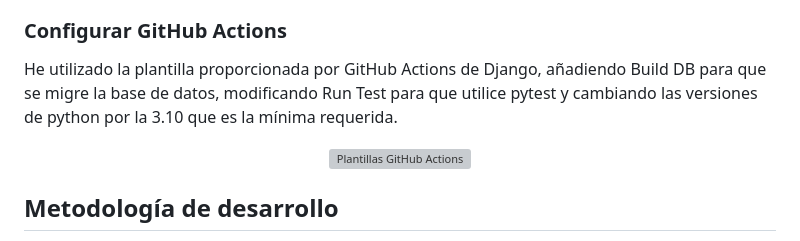
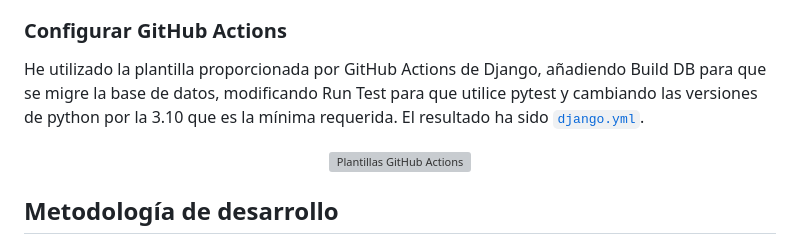
Before and after one commit to lorena47/Matchgricola, a Markdown page: documentacion/hito2.md, the part around the change. Drawn GitHub-style; grey boxes are pictures that could not be loaded.

Commit message:
Añadido enlace al .yml para ver configuración GitHub Actions

```diff
--- a/documentacion/hito2.md
+++ b/documentacion/hito2.md
@@ -87,7 +87,7 @@ En `.gitignore` añadir <br>
 > .pytest_cache/<br>
 
 ### Configurar GitHub Actions
-He utilizado la plantilla proporcionada por GitHub Actions de Django, añadiendo Build DB para que se migre la base de datos, modificando Run Test para que utilice pytest y cambiando las versiones de python por la 3.10 que es la mínima requerida.
+He utilizado la plantilla proporcionada por GitHub Actions de Django, añadiendo Build DB para que se migre la base de datos, modificando Run Test para que utilice pytest y cambiando las versiones de python por la 3.10 que es la mínima requerida. El resultado ha sido [`django.yml`](../.github/workflows/django.yml).
 <p align="center">
   <img src="./imagenes/github-actions.png" alt="Plantillas GitHub Actions" width="600"/>
 </p>
```
